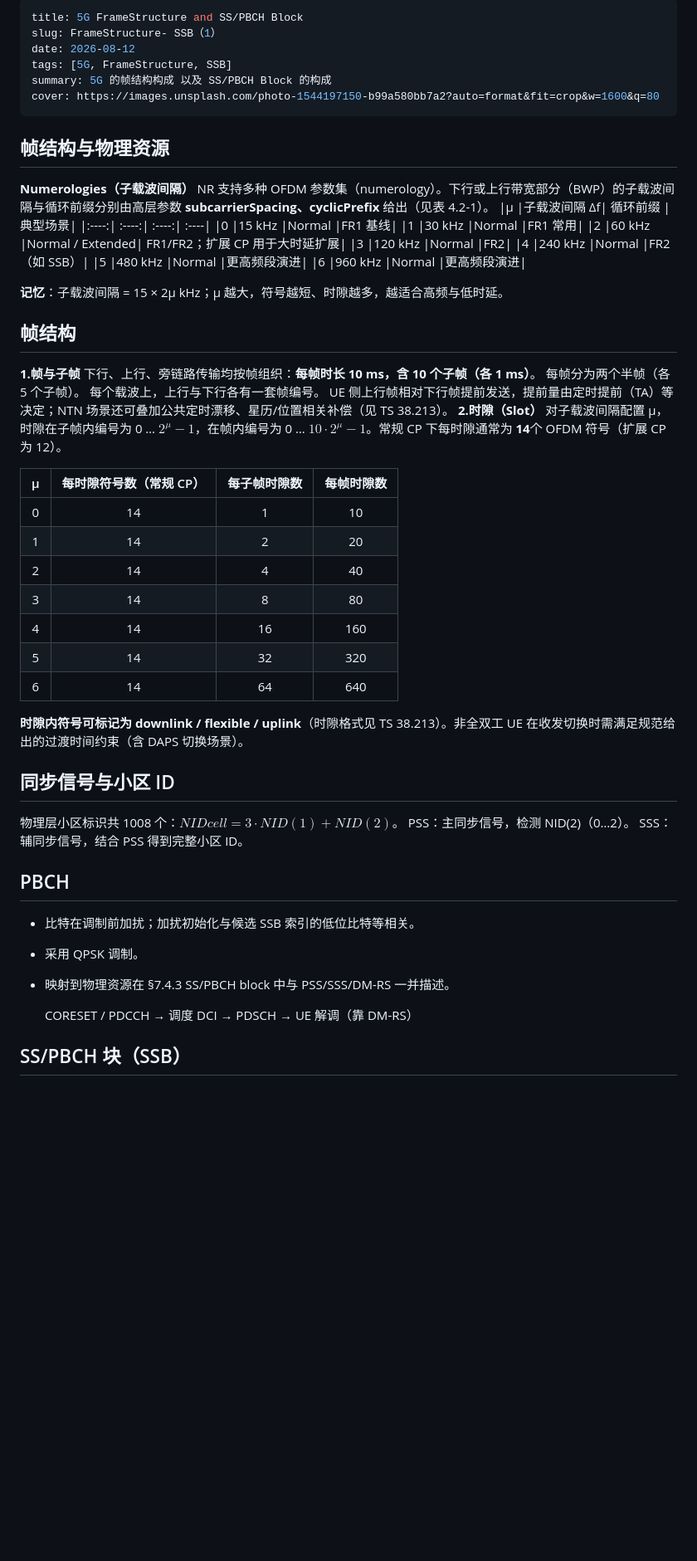
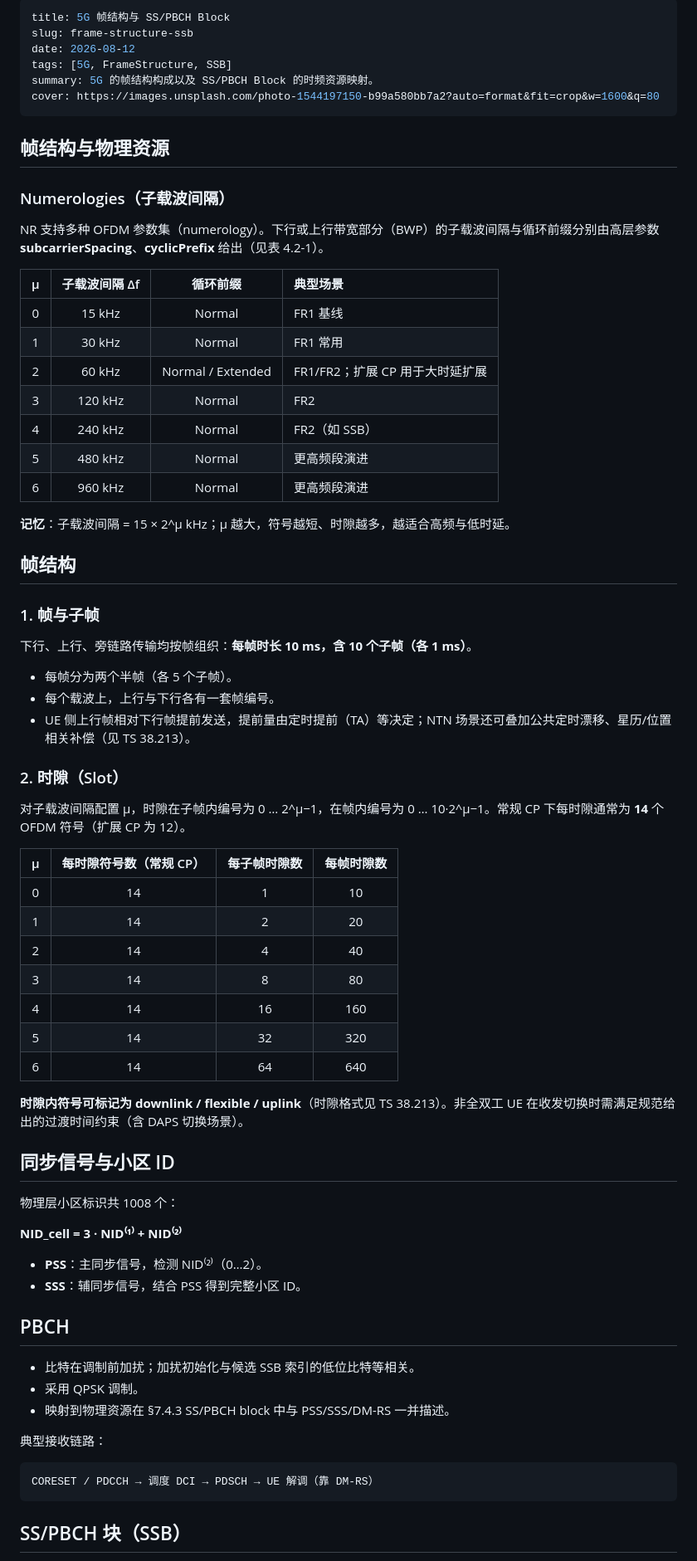
Before and after one commit to guowu-yu/knowledge-garden, a Markdown page: content/topics/FrameStructure-SSB_PBCH Block.md, the part around one of its changes. Shown at 83% size. GitHub-like rendering; blank space fills up the shorter version.

Commit message:
Fix FrameStructure SSB topic tables and slug for correct rendering.
Co-authored-by: Cursor <cursoragent@cursor.com>

````diff
--- a/content/topics/FrameStructure-SSB_PBCH Block.md
+++ b/content/topics/FrameStructure-SSB_PBCH Block.md
@@ -1,62 +1,75 @@
 ---
-title: 5G FrameStructure and SS/PBCH Block
-slug: FrameStructure- SSB（1）
+title: 5G 帧结构与 SS/PBCH Block
+slug: frame-structure-ssb
 date: 2026-08-12
 tags: [5G, FrameStructure, SSB]
-summary: 5G 的帧结构构成 以及 SS/PBCH Block 的构成
+summary: 5G 的帧结构构成以及 SS/PBCH Block 的时频资源映射。
 cover: https://images.unsplash.com/photo-1544197150-b99a580bb7a2?auto=format&fit=crop&w=1600&q=80
 ---
 
 ## 帧结构与物理资源
 
-**Numerologies（子载波间隔）**
-NR 支持多种 OFDM 参数集（numerology）。下行或上行带宽部分（BWP）的子载波间隔与循环前缀分别由高层参数 **subcarrierSpacing、cyclicPrefix** 给出（见表 4.2-1）。
-|μ	|子载波间隔 Δf|	循环前缀	|典型场景|
-|:----:| :----:| :----:| :----|
-|0	|15 kHz	|Normal	|FR1 基线|
-|1	|30 kHz	|Normal	|FR1 常用|
-|2	|60 kHz	|Normal / Extended|	FR1/FR2；扩展 CP 用于大时延扩展|
-|3	|120 kHz	|Normal	|FR2|
-|4	|240 kHz	|Normal	|FR2（如 SSB）|
-|5	|480 kHz	|Normal	|更高频段演进|
-|6	|960 kHz	|Normal	|更高频段演进|
+### Numerologies（子载波间隔）
 
-**记忆**：子载波间隔 = 15 × 2μ kHz；μ 越大，符号越短、时隙越多，越适合高频与低时延。
+NR 支持多种 OFDM 参数集（numerology）。下行或上行带宽部分（BWP）的子载波间隔与循环前缀分别由高层参数 **subcarrierSpacing**、**cyclicPrefix** 给出（见表 4.2-1）。
 
+| μ | 子载波间隔 Δf | 循环前缀 | 典型场景 |
+| :---: | :---: | :---: | :--- |
+| 0 | 15 kHz | Normal | FR1 基线 |
+| 1 | 30 kHz | Normal | FR1 常用 |
+| 2 | 60 kHz | Normal / Extended | FR1/FR2；扩展 CP 用于大时延扩展 |
+| 3 | 120 kHz | Normal | FR2 |
+| 4 | 240 kHz | Normal | FR2（如 SSB） |
+| 5 | 480 kHz | Normal | 更高频段演进 |
+| 6 | 960 kHz | Normal | 更高频段演进 |
+
+**记忆**：子载波间隔 = 15 × 2^μ kHz；μ 越大，符号越短、时隙越多，越适合高频与低时延。
 
 ## 帧结构
-**1.帧与子帧**
+
+### 1. 帧与子帧
+
 下行、上行、旁链路传输均按帧组织：**每帧时长 10 ms，含 10 个子帧（各 1 ms）**。
-每帧分为两个半帧（各 5 个子帧）。
-每个载波上，上行与下行各有一套帧编号。
-UE 侧上行帧相对下行帧提前发送，提前量由定时提前（TA）等决定；NTN 场景还可叠加公共定时漂移、星历/位置相关补偿（见 TS 38.213）。
-**2.时隙（Slot）**
-对子载波间隔配置 μ，时隙在子帧内编号为 0 … $2^μ−1$，在帧内编号为 0 … $10·2^μ−1$。常规 CP 下每时隙通常为 **14**个 OFDM 符号（扩展 CP 为 12）。
 
-|μ	|每时隙符号数（常规 CP）|	每子帧时隙数	|每帧时隙数|
-|:----:|:----:|:----:|:----:|
-|0	|14	|1	|10|
-|1	|14 |2	|20|
-|2	|14	|4	|40|
-|3	|14	|8	|80|
-|4	|14	|16	|160|
-|5	|14	|32	|320|
-|6	|14	|64	|640|
+- 每帧分为两个半帧（各 5 个子帧）。
+- 每个载波上，上行与下行各有一套帧编号。
+- UE 侧上行帧相对下行帧提前发送，提前量由定时提前（TA）等决定；NTN 场景还可叠加公共定时漂移、星历/位置相关补偿（见 TS 38.213）。
+
+### 2. 时隙（Slot）
+
+对子载波间隔配置 μ，时隙在子帧内编号为 0 … 2^μ−1，在帧内编号为 0 … 10·2^μ−1。常规 CP 下每时隙通常为 **14** 个 OFDM 符号（扩展 CP 为 12）。
+
+| μ | 每时隙符号数（常规 CP） | 每子帧时隙数 | 每帧时隙数 |
+| :---: | :---: | :---: | :---: |
+| 0 | 14 | 1 | 10 |
+| 1 | 14 | 2 | 20 |
+| 2 | 14 | 4 | 40 |
+| 3 | 14 | 8 | 80 |
+| 4 | 14 | 16 | 160 |
+| 5 | 14 | 32 | 320 |
+| 6 | 14 | 64 | 640 |
 
 **时隙内符号可标记为 downlink / flexible / uplink**（时隙格式见 TS 38.213）。非全双工 UE 在收发切换时需满足规范给出的过渡时间约束（含 DAPS 切换场景）。
 
 ## 同步信号与小区 ID
-物理层小区标识共 1008 个：$NIDcell = 3·NID(1) + NID(2)$。
-PSS：主同步信号，检测 NID(2)（0…2）。
-SSS：辅同步信号，结合 PSS 得到完整小区 ID。
+
+物理层小区标识共 1008 个：
+
+**NID_cell = 3 · NID⁽¹⁾ + NID⁽²⁾**
+
+- **PSS**：主同步信号，检测 NID⁽²⁾（0…2）。
+- **SSS**：辅同步信号，结合 PSS 得到完整小区 ID。
 
 ## PBCH
-
 
 - 比特在调制前加扰；加扰初始化与候选 SSB 索引的低位比特等相关。
 - 采用 QPSK 调制。
 - 映射到物理资源在 §7.4.3 SS/PBCH block 中与 PSS/SSS/DM-RS 一并描述。
 
-  CORESET / PDCCH →  调度 DCI   →   PDSCH  →  UE 解调（靠 DM-RS）
+典型接收链路：
+
+```text
+CORESET / PDCCH → 调度 DCI → PDSCH → UE 解调（靠 DM-RS）
+```
 
 ## SS/PBCH 块（SSB）
````
Also changed, not shown: other parts of content/topics/FrameStructure-SSB_PBCH Block.md (+14 -12 lines).
